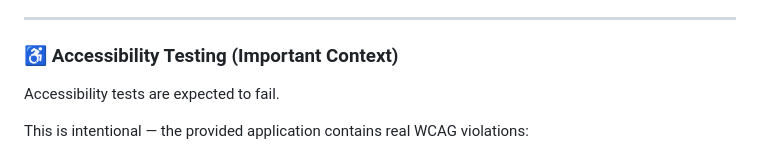
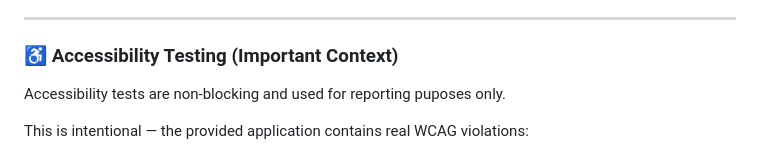
Before and after one commit to GitHubMaster07/anaconda-qa-assessment, a Markdown page: README.md, the part around the change. GitHub-like rendering.

Commit message:
Update accessibility testing section in README
Clarify that accessibility tests are non-blocking and for reporting purposes only.

```diff
--- a/README.md
+++ b/README.md
@@ -208,7 +208,7 @@ Security tests validate:
 
 ### ♿ Accessibility Testing (Important Context)
 
-Accessibility tests are expected to fail.
+Accessibility tests are non-blocking and used for reporting puposes only.
 
 This is intentional — the provided application contains real WCAG violations:
 
```
